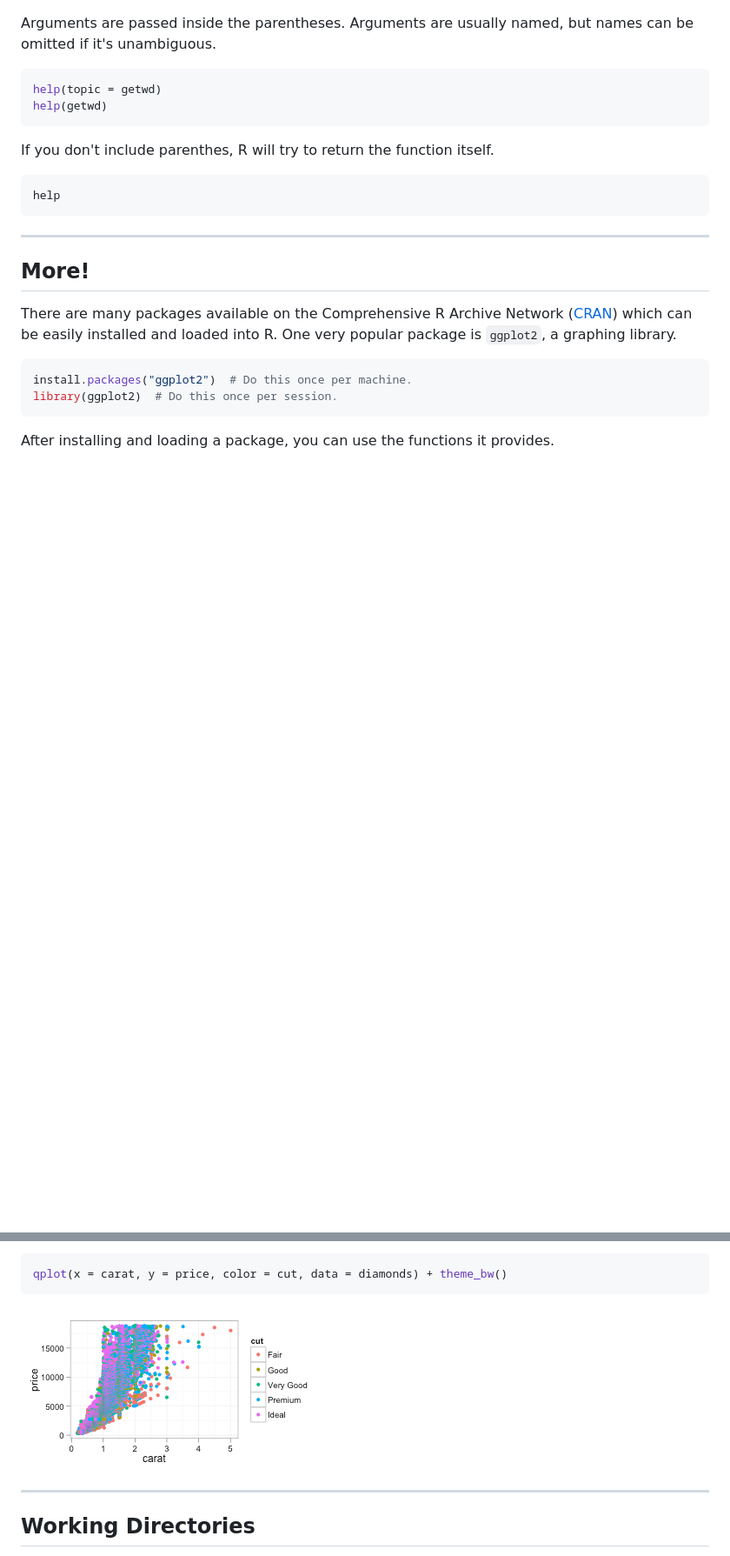
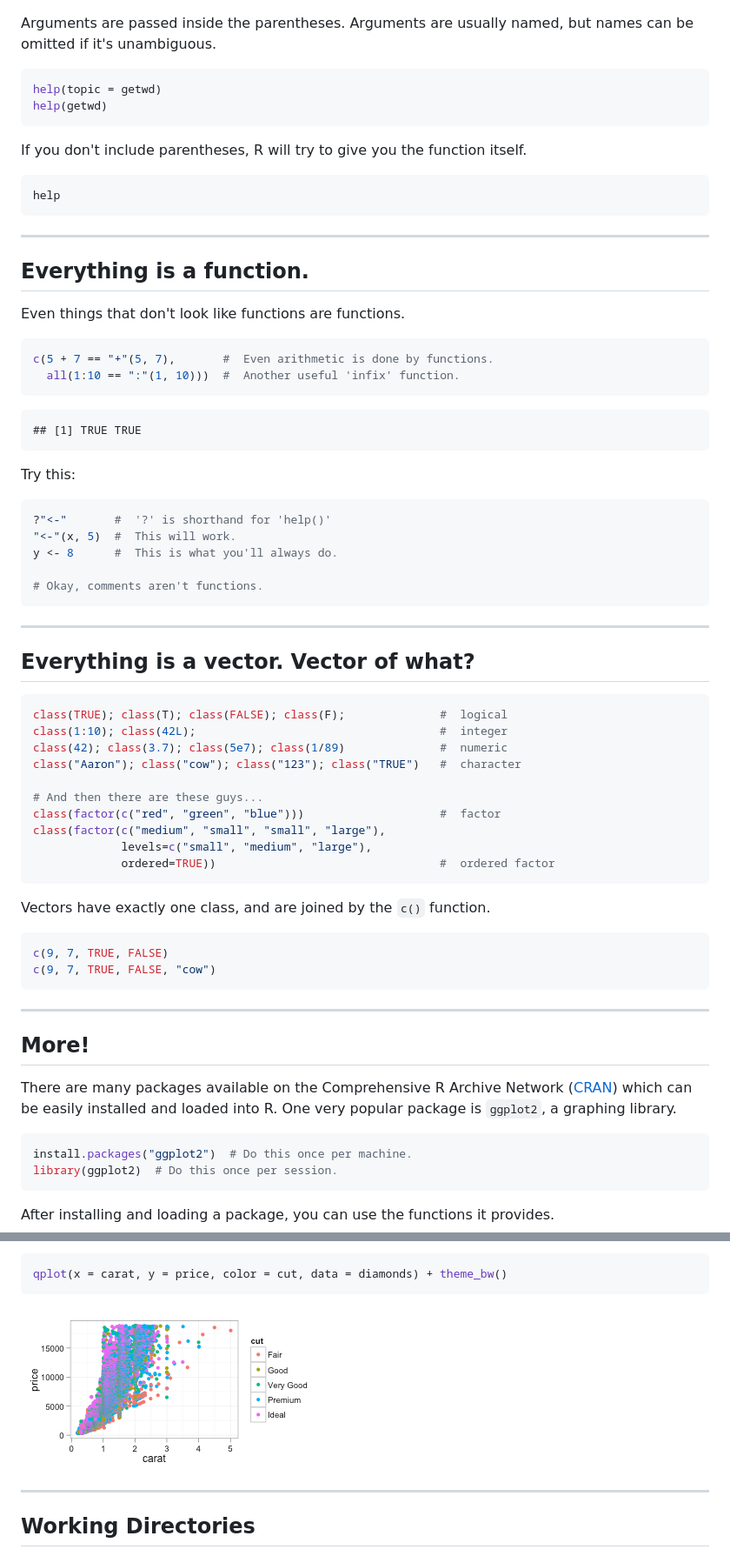
Before and after one commit to ajschumacher/Introduction_to_R, a Markdown page: index.md, 2 parts joined by grey strips. Shown: that part at 87% size. Drawn GitHub-style; pictures changed too: figure/unnamed-chunk-9.png (added); blank space fills up the shorter version.

Commit message:
starting vectors

````diff
--- a/index.md
+++ b/index.md
@@ -159,10 +167,67 @@ help(getwd)
 ```
 
 
-If you don't include parenthes, R will try to return the function itself.
+If you don't include parentheses, R will try to give you the function itself.
 
 ```r
 help
+```
+
+
+---
+
+## Everything is a function.
+
+Even things that don't look like functions are functions.
+
+
+```r
+c(5 + 7 == "+"(5, 7),       #  Even arithmetic is done by functions.
+  all(1:10 == ":"(1, 10)))  #  Another useful 'infix' function.
+```
+
+```
+## [1] TRUE TRUE
+```
+
+
+Try this:
+
+
+```r
+?"<-"       #  '?' is shorthand for 'help()'
+"<-"(x, 5)  #  This will work.
+y <- 8      #  This is what you'll always do.
+
+# Okay, comments aren't functions.
+```
+
+
+---
+
+## Everything is a vector. Vector of what?
+
+
+```r
+class(TRUE); class(T); class(FALSE); class(F);              #  logical
+class(1:10); class(42L);                                    #  integer
+class(42); class(3.7); class(5e7); class(1/89)              #  numeric
+class("Aaron"); class("cow"); class("123"); class("TRUE")   #  character
+
+# And then there are these guys...
+class(factor(c("red", "green", "blue")))                    #  factor
+class(factor(c("medium", "small", "small", "large"),
+             levels=c("small", "medium", "large"),
+             ordered=TRUE))                                 #  ordered factor
+```
+
+
+Vectors have exactly one class, and are joined by the `c()` function.
+
+
+```r
+c(9, 7, TRUE, FALSE)
+c(9, 7, TRUE, FALSE, "cow")
 ```
 
 
@@ -186,7 +251,7 @@ After installing and loading a package, you can use the functions it provides.
 qplot(x = carat, y = price, color = cut, data = diamonds) + theme_bw()
 ```
 
-![plot of chunk unnamed-chunk-5](figure/unnamed-chunk-5.png)
+![plot of chunk unnamed-chunk-9](figure/unnamed-chunk-9.png)
 
 
 ---
````
Also changed, not shown: other parts of index.md (+9 -1 lines), figure/unnamed-chunk-6.png (added), figure/unnamed-chunk-7.png (added), figure/unnamed-chunk-8.png (added), 2 other files.
